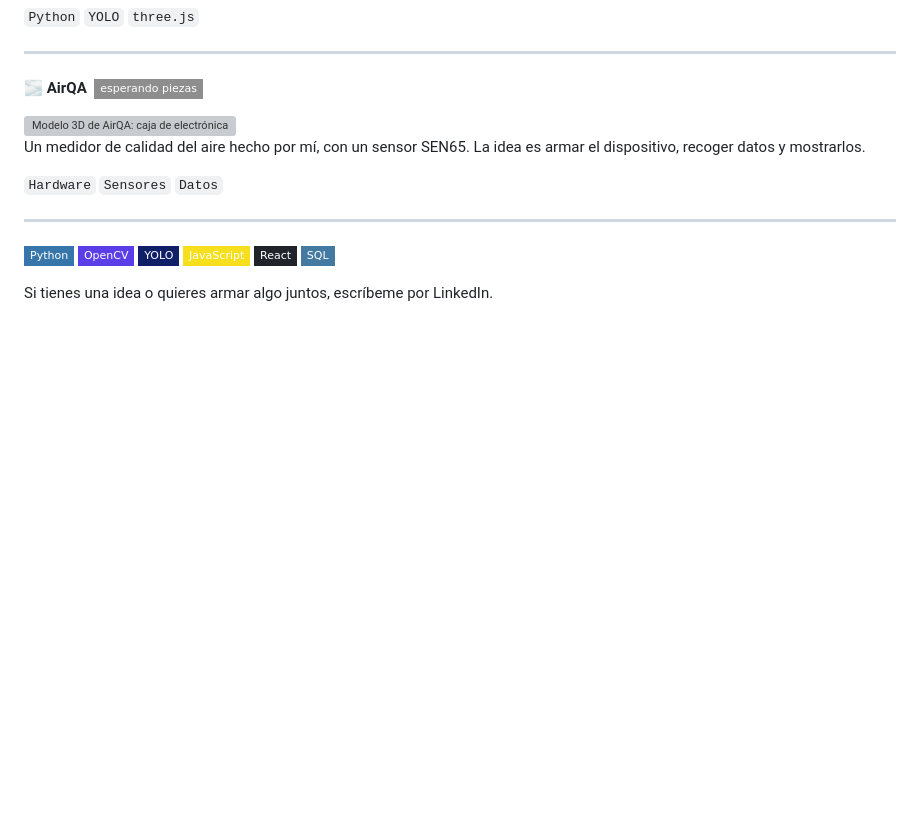
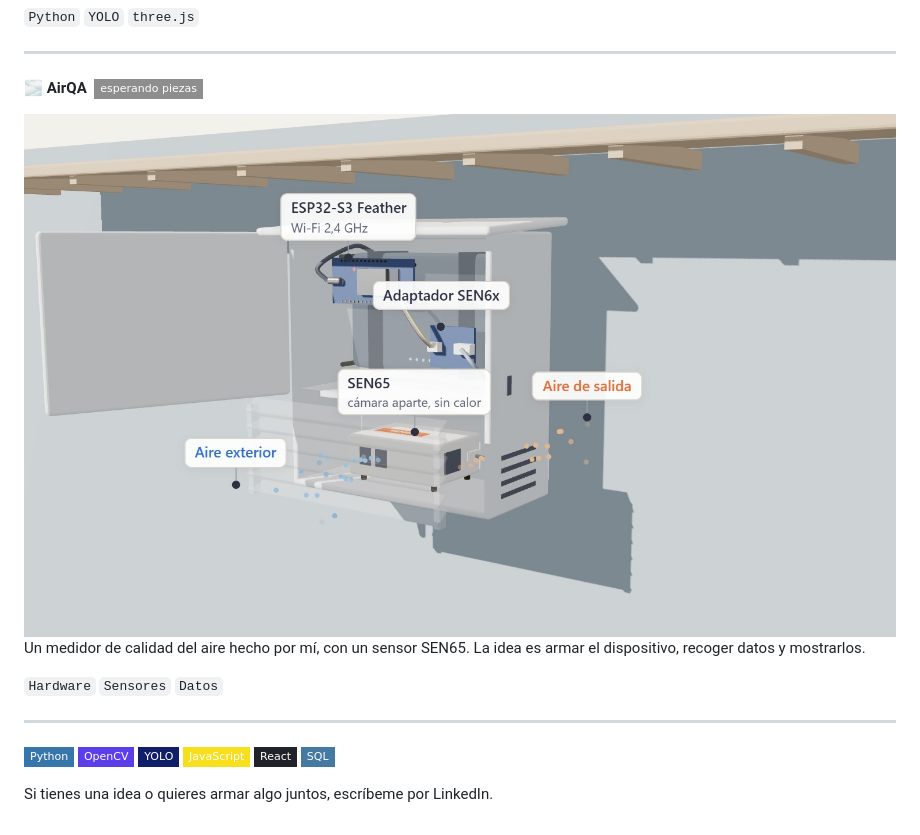
Before and after one commit to Scannavo1408/Scannavo1408, a Markdown page: README.md, the part around the change. GitHub-like rendering; pictures changed too: assets/airqa-compacto.jpg (added); badges without logos; blank space fills up the shorter version; grey boxes are pictures that could not be loaded.

Commit message:
Cambia el GIF de AirQA por una imagen del diseño compacto

```diff
--- a/README.md
+++ b/README.md
@@ -22,7 +22,7 @@ La historia de los semáforos inteligentes en Panamá: desde la versión de 2005
 
 #### 🌫️ AirQA &nbsp;![Estado: esperando piezas](https://img.shields.io/badge/esperando%20piezas-8E8E8E?style=flat-square)
 
-<img src="assets/airqa-3d.gif" alt="Modelo 3D de AirQA: caja de electrónica que se abre, abrigo ventilado con el sensor SEN65 y flujo de aire" width="100%"/>
+<img src="assets/airqa-compacto.jpg" alt="Modelo 3D de AirQA compacto abierto: ESP32-S3 y adaptador arriba, sensor SEN65 en su cámara abajo y flujo de aire" width="100%"/>
 
 Un medidor de calidad del aire hecho por mí, con un sensor SEN65. La idea es armar el dispositivo, recoger datos y mostrarlos.
 
```
Also changed, not shown: 1 other file.
